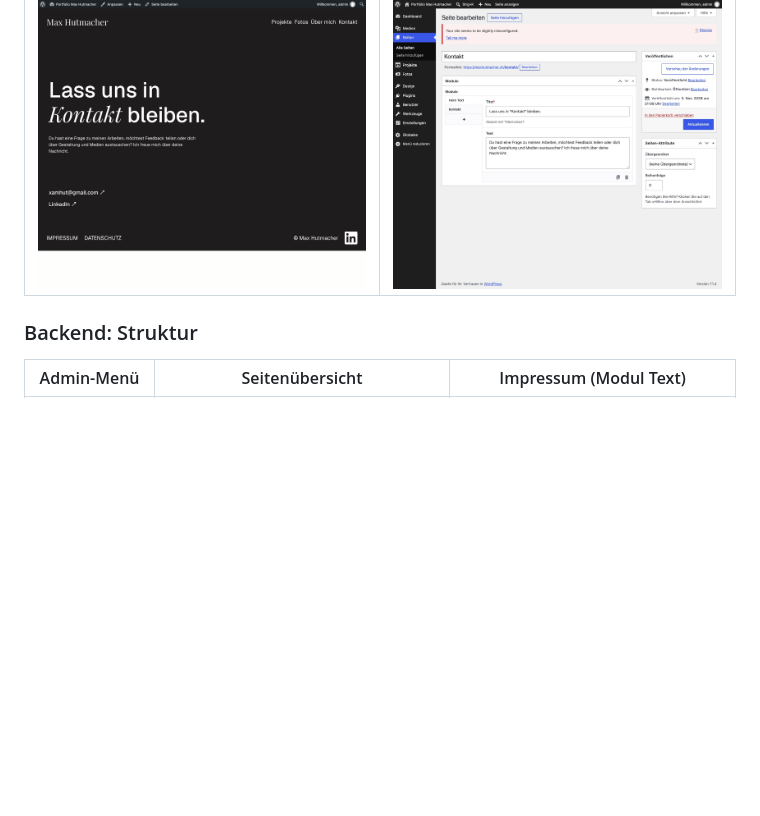
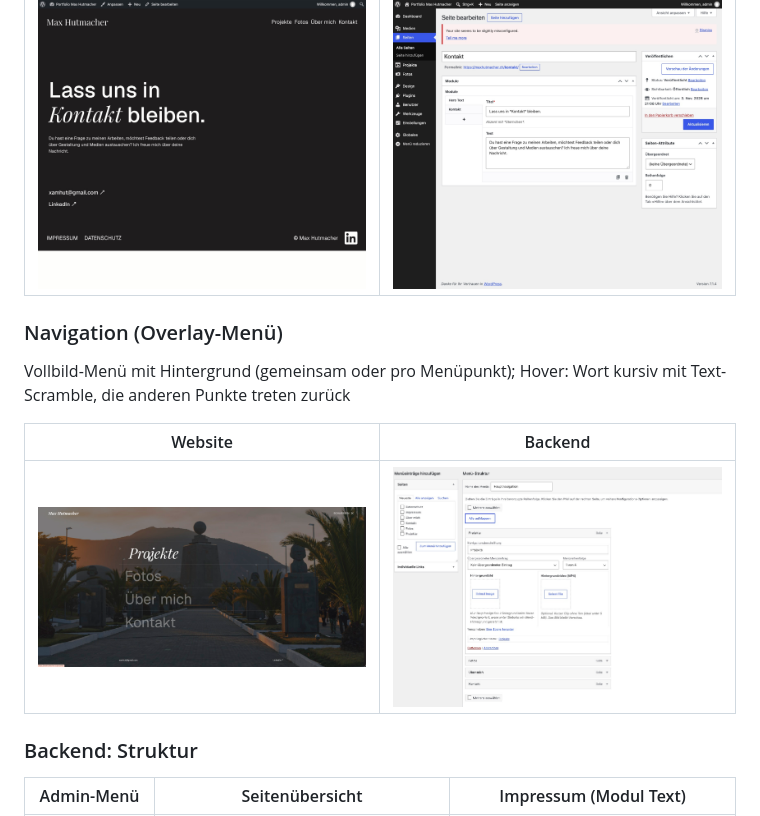
Before and after one commit to maxdrdax/im5_portfolio_hs26, a Markdown page: README.md, the part around one of its changes. Rendered like a GitHub page; pictures changed too: docs/screenshots/05.1_navigation_website.jpg (added), docs/screenshots/05.2_navigation_wordpress.jpg (added); blank space fills up the shorter version.

Commit message:
README: Screenshots Startseite (Figma-Design) und Navigation
Co-Authored-By: Claude Opus 5.5 <noreply@anthropic.com>

```diff
--- a/README.md
+++ b/README.md
@@ -49,6 +49,13 @@ Hero Text mit kursivem Akzent (`*Kontakt*`) → Kontakt (E-Mail und Socials aus
 | Website | Backend |
 |---|---|
 | <img src="docs/screenshots/02.4_kontakt_website.jpg" alt="Kontaktseite" width="400"> | <img src="docs/screenshots/02.4_kontakt-wordpress.jpg" alt="Backend: Seite Kontakt" width="400"> |
+
+### Navigation (Overlay-Menü)
+Vollbild-Menü mit Hintergrund (gemeinsam oder pro Menüpunkt); Hover: Wort kursiv mit Text-Scramble, die anderen Punkte treten zurück
+
+| Website | Backend |
+|---|---|
+| <img src="docs/screenshots/05.1_navigation_website.jpg" alt="Offenes Overlay-Menü mit Hintergrundbild, Hover auf «Projekte»" width="400"> | <img src="docs/screenshots/05.2_navigation_wordpress.jpg" alt="Backend: Design > Menüs mit Button «Alle aufklappen», Hintergrundbild und -video nebeneinander" width="400"> |
 
 ### Backend: Struktur
 | Admin-Menü | Seitenübersicht | Impressum (Modul Text) |
```
Also changed, not shown: other parts of README.md (+1 -1 lines), docs/screenshots/03.1_startseite_website.jpg (added).
